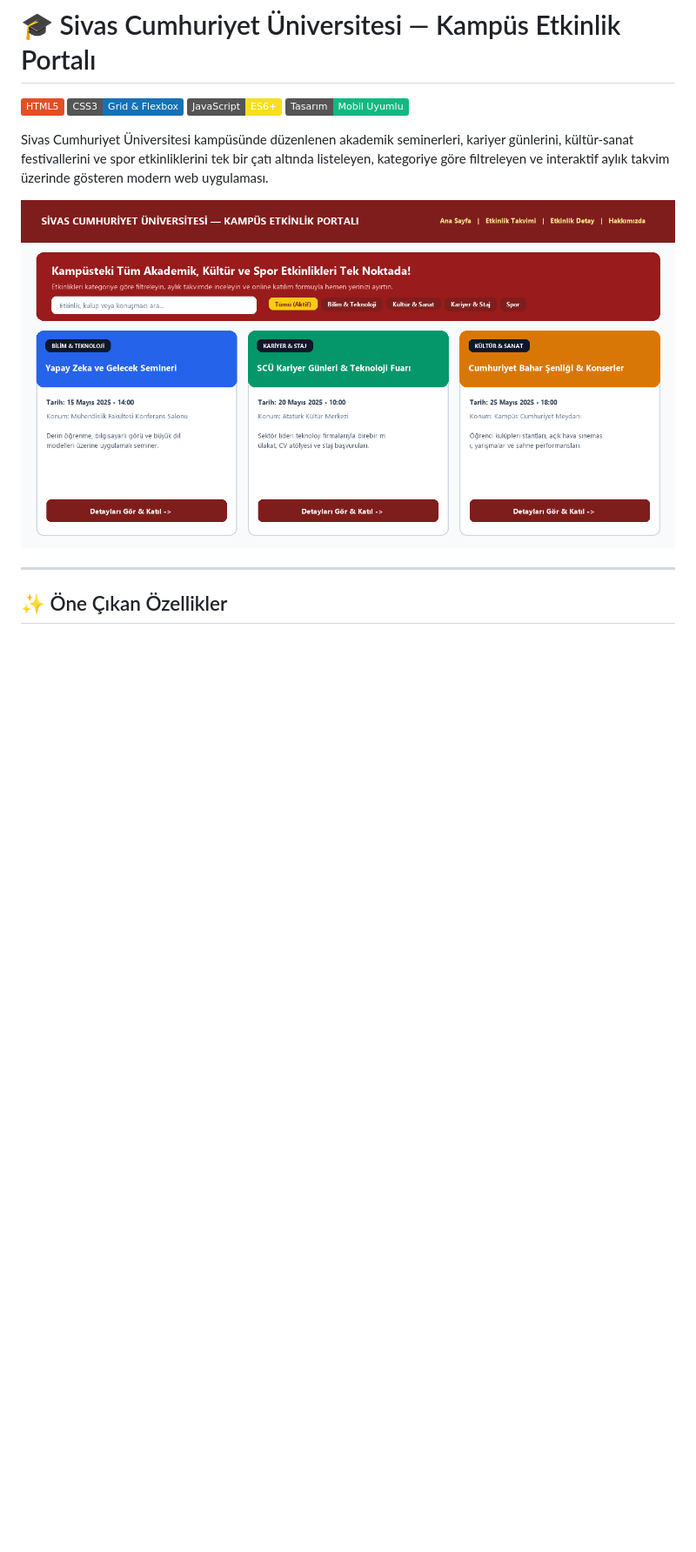
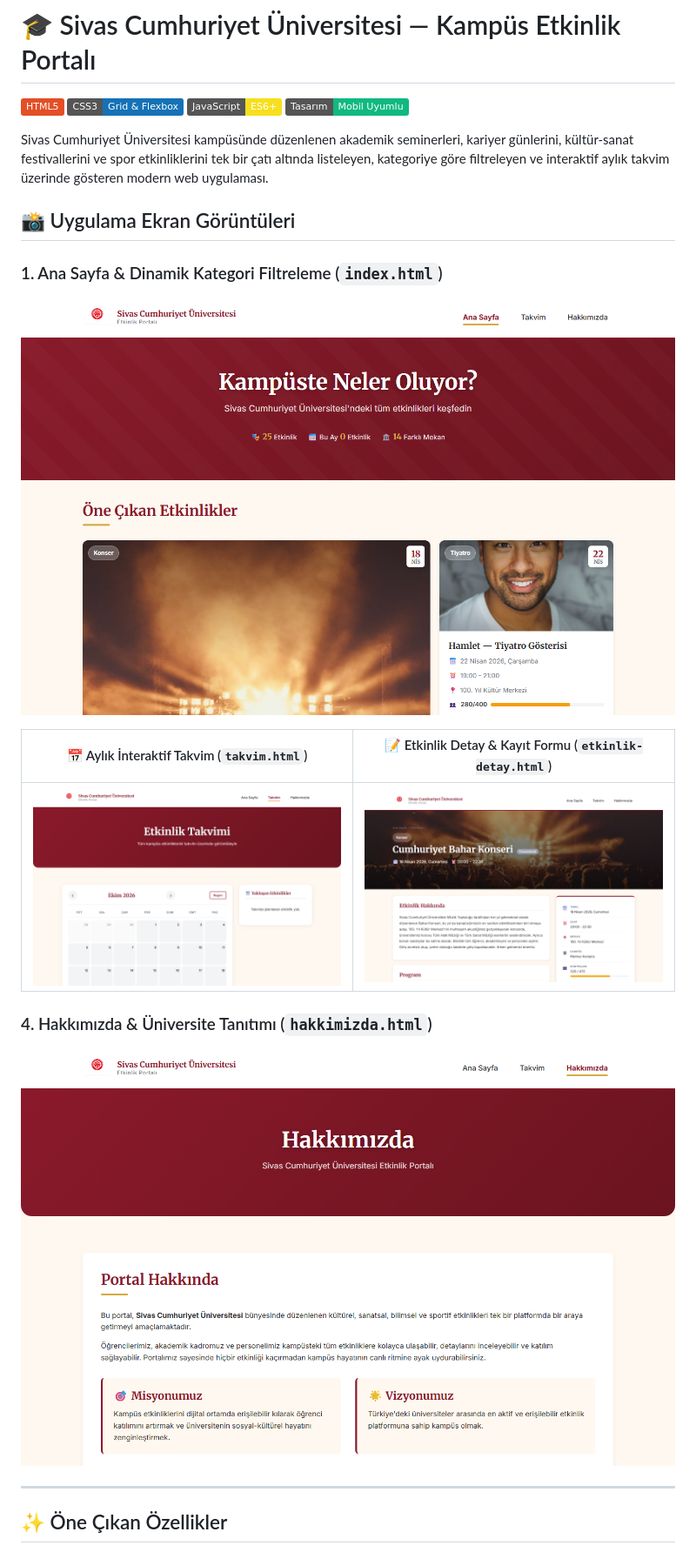
Before and after one commit to erensezer07-gif/CU-etkinlik-Portali, a Markdown page: README.md, the part around the change. Shown at 87% size. Rendered like a GitHub page; pictures changed too: assets/cu_portal_preview.png (deleted), screenshots/1_anasayfa.png (added), screenshots/2_takvim.png (added); badges without logos; blank space fills up the shorter version.

Commit message:
docs: proje ici gercek uygulama ekran goruntuleri README ye eklendi

```diff
--- a/README.md
+++ b/README.md
@@ -7,7 +7,17 @@
 
 Sivas Cumhuriyet Üniversitesi kampüsünde düzenlenen akademik seminerleri, kariyer günlerini, kültür-sanat festivallerini ve spor etkinliklerini tek bir çatı altında listeleyen, kategoriye göre filtreleyen ve interaktif aylık takvim üzerinde gösteren modern web uygulaması.
 
-![Sivas Cumhuriyet Üniversitesi Etkinlik Portalı](assets/cu_portal_preview.png)
+## 📸 Uygulama Ekran Görüntüleri
+
+### 1. Ana Sayfa & Dinamik Kategori Filtreleme (`index.html`)
+![Ana Sayfa](screenshots/1_anasayfa.png)
+
+| 📅 Aylık İnteraktif Takvim (`takvim.html`) | 📝 Etkinlik Detay & Kayıt Formu (`etkinlik-detay.html`) |
+| :---: | :---: |
+| ![Takvim](screenshots/2_takvim.png) | ![Etkinlik Detay](screenshots/3_etkinlik_detay.png) |
+
+### 4. Hakkımızda & Üniversite Tanıtımı (`hakkimizda.html`)
+![Hakkımızda](screenshots/4_hakkimizda.png)
 
 ---
 
```
